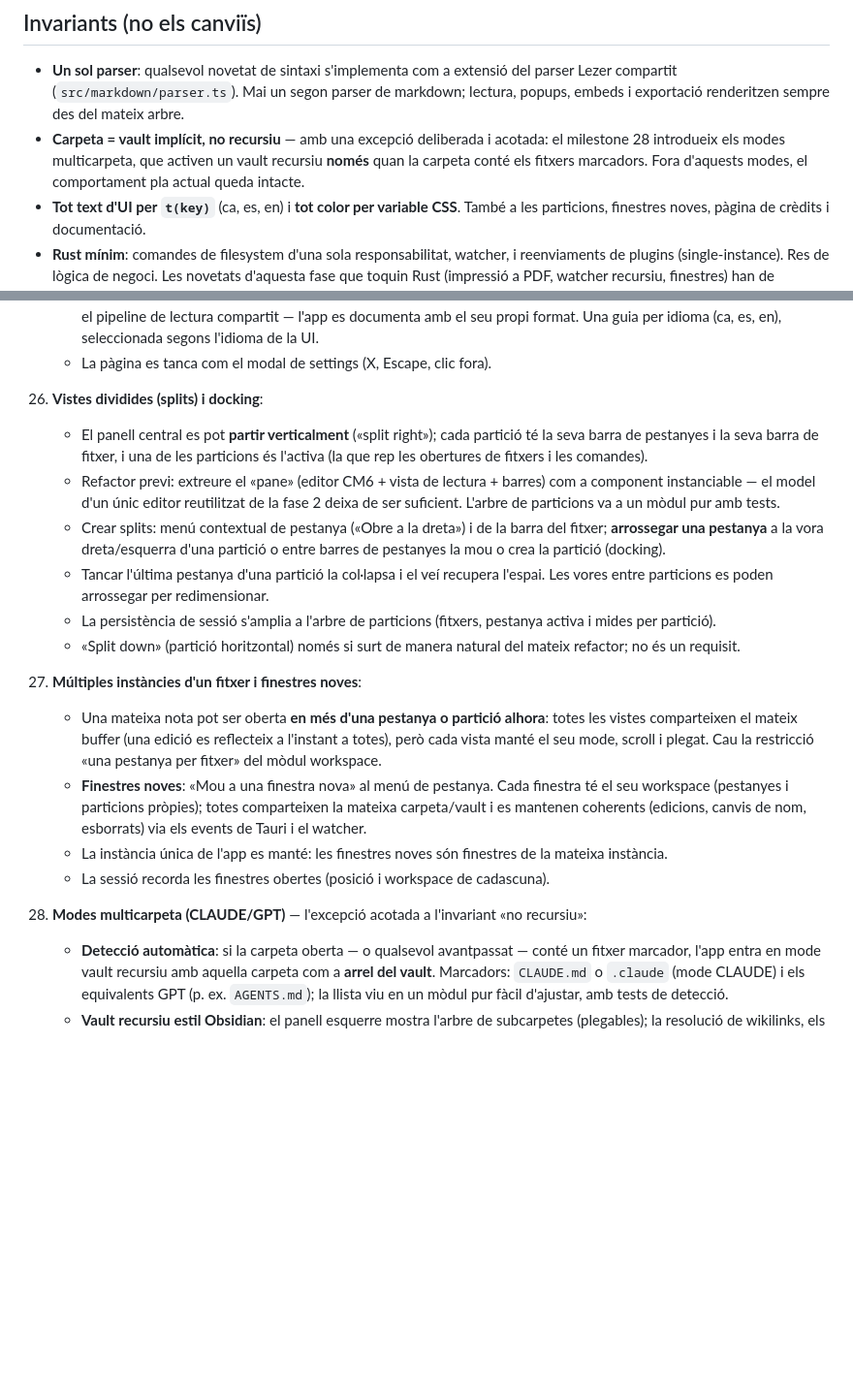
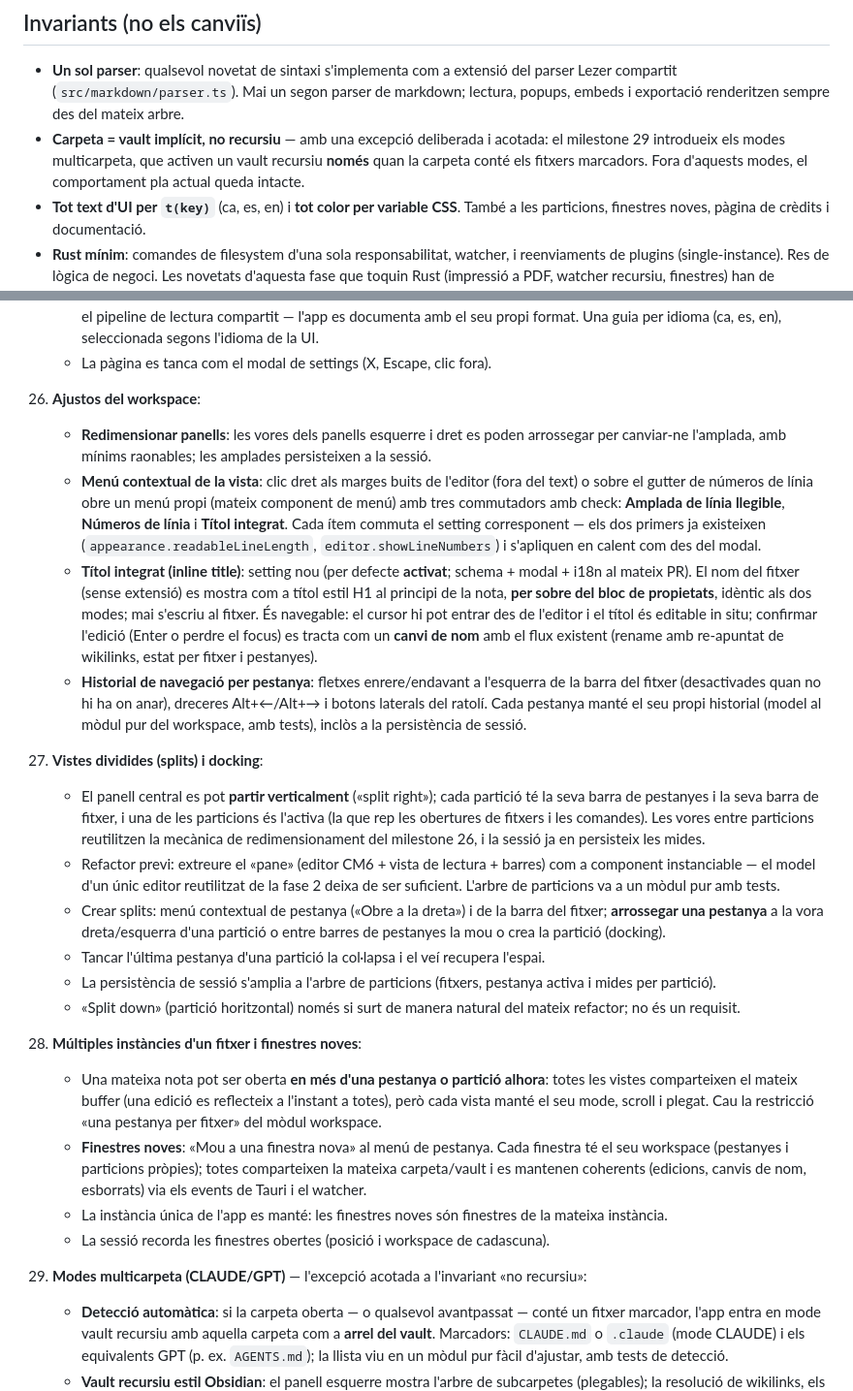
Before and after one commit to AIS-Vision-Systems/Quasidian, a Markdown page: docs/SPEC3.md, 2 parts joined by grey strips. Shown at 97% size. Rendered like a GitHub page; blank space fills up the shorter version.

Commit message:
docs: add workspace adjustments milestone to the phase 3 spec
New milestone 26: resizable side panels, view context menu on the
editor margins/line-number gutter (readable line length, line numbers,
inline title toggles), inline title as an editable H1 wired to the
rename flow (new default-on setting), and per-tab navigation history
with back/forward arrows in the file bar. Splits renumbered to 27,
file instances/windows to 28, multi-folder modes to 29.

Co-Authored-By: Claude Fable 5 <noreply@anthropic.com>
Claude-Session: https://claude.ai/code/session_01PCsGthnjx8NUTC3nBnsuWa

```diff
--- a/docs/SPEC3.md
+++ b/docs/SPEC3.md
@@ -7,7 +7,7 @@ Llegeix `SPEC.md` i `SPEC2.md` abans de començar: tot el que hi diu segueix vig
 ## Invariants (no els canviïs)
 
 - **Un sol parser**: qualsevol novetat de sintaxi s'implementa com a extensió del parser Lezer compartit (`src/markdown/parser.ts`). Mai un segon parser de markdown; lectura, popups, embeds i exportació renderitzen sempre des del mateix arbre.
-- **Carpeta = vault implícit, no recursiu** — amb una excepció deliberada i acotada: el milestone 28 introdueix els modes multicarpeta, que activen un vault recursiu **només** quan la carpeta conté els fitxers marcadors. Fora d'aquests modes, el comportament pla actual queda intacte.
+- **Carpeta = vault implícit, no recursiu** — amb una excepció deliberada i acotada: el milestone 29 introdueix els modes multicarpeta, que activen un vault recursiu **només** quan la carpeta conté els fitxers marcadors. Fora d'aquests modes, el comportament pla actual queda intacte.
 - **Tot text d'UI per `t(key)`** (ca, es, en) i **tot color per variable CSS**. També a les particions, finestres noves, pàgina de crèdits i documentació.
 - **Rust mínim**: comandes de filesystem d'una sola responsabilitat, watcher, i reenviaments de plugins (single-instance). Res de lògica de negoci. Les novetats d'aquesta fase que toquin Rust (impressió a PDF, watcher recursiu, finestres) han de mantenir aquesta línia.
 - **Mòduls purs + Vitest**: la lògica nova (arbre de particions, detecció de vault, resolució recursiva de links) va a mòduls sense Tauri ni DOM, amb tests unitaris.
@@ -35,21 +35,27 @@ Llegeix `SPEC.md` i `SPEC2.md` abans de començar: tot el que hi diu segueix vig
     - La documentació s'escriu en **markdown empaquetat amb l'app** (mai dins de les carpetes de notes) i es renderitza amb el pipeline de lectura compartit — l'app es documenta amb el seu propi format. Una guia per idioma (ca, es, en), seleccionada segons l'idioma de la UI.
     - La pàgina es tanca com el modal de settings (X, Escape, clic fora).
 
-26. **Vistes dividides (splits) i docking**:
-    - El panell central es pot **partir verticalment** («split right»); cada partició té la seva barra de pestanyes i la seva barra de fitxer, i una de les particions és l'activa (la que rep les obertures de fitxers i les comandes).
+26. **Ajustos del workspace**:
+    - **Redimensionar panells**: les vores dels panells esquerre i dret es poden arrossegar per canviar-ne l'amplada, amb mínims raonables; les amplades persisteixen a la sessió.
+    - **Menú contextual de la vista**: clic dret als marges buits de l'editor (fora del text) o sobre el gutter de números de línia obre un menú propi (mateix component de menú) amb tres commutadors amb check: **Amplada de línia llegible**, **Números de línia** i **Títol integrat**. Cada ítem commuta el setting corresponent — els dos primers ja existeixen (`appearance.readableLineLength`, `editor.showLineNumbers`) i s'apliquen en calent com des del modal.
+    - **Títol integrat (inline title)**: setting nou (per defecte **activat**; schema + modal + i18n al mateix PR). El nom del fitxer (sense extensió) es mostra com a títol estil H1 al principi de la nota, **per sobre del bloc de propietats**, idèntic als dos modes; mai s'escriu al fitxer. És navegable: el cursor hi pot entrar des de l'editor i el títol és editable in situ; confirmar l'edició (Enter o perdre el focus) es tracta com un **canvi de nom** amb el flux existent (rename amb re-apuntat de wikilinks, estat per fitxer i pestanyes).
+    - **Historial de navegació per pestanya**: fletxes enrere/endavant a l'esquerra de la barra del fitxer (desactivades quan no hi ha on anar), dreceres Alt+←/Alt+→ i botons laterals del ratolí. Cada pestanya manté el seu propi historial (model al mòdul pur del workspace, amb tests), inclòs a la persistència de sessió.
+
+27. **Vistes dividides (splits) i docking**:
+    - El panell central es pot **partir verticalment** («split right»); cada partició té la seva barra de pestanyes i la seva barra de fitxer, i una de les particions és l'activa (la que rep les obertures de fitxers i les comandes). Les vores entre particions reutilitzen la mecànica de redimensionament del milestone 26, i la sessió ja en persisteix les mides.
     - Refactor previ: extreure el «pane» (editor CM6 + vista de lectura + barres) com a component instanciable — el model d'un únic editor reutilitzat de la fase 2 deixa de ser suficient. L'arbre de particions va a un mòdul pur amb tests.
     - Crear splits: menú contextual de pestanya («Obre a la dreta») i de la barra del fitxer; **arrossegar una pestanya** a la vora dreta/esquerra d'una partició o entre barres de pestanyes la mou o crea la partició (docking).
-    - Tancar l'última pestanya d'una partició la col·lapsa i el veí recupera l'espai. Les vores entre particions es poden arrossegar per redimensionar.
+    - Tancar l'última pestanya d'una partició la col·lapsa i el veí recupera l'espai.
     - La persistència de sessió s'amplia a l'arbre de particions (fitxers, pestanya activa i mides per partició).
     - «Split down» (partició horitzontal) només si surt de manera natural del mateix refactor; no és un requisit.
 
-27. **Múltiples instàncies d'un fitxer i finestres noves**:
+28. **Múltiples instàncies d'un fitxer i finestres noves**:
     - Una mateixa nota pot ser oberta **en més d'una pestanya o partició alhora**: totes les vistes comparteixen el mateix buffer (una edició es reflecteix a l'instant a totes), però cada vista manté el seu mode, scroll i plegat. Cau la restricció «una pestanya per fitxer» del mòdul workspace.
     - **Finestres noves**: «Mou a una finestra nova» al menú de pestanya. Cada finestra té el seu workspace (pestanyes i particions pròpies); totes comparteixen la mateixa carpeta/vault i es mantenen coherents (edicions, canvis de nom, esborrats) via els events de Tauri i el watcher.
     - La instància única de l'app es manté: les finestres noves són finestres de la mateixa instància.
     - La sessió recorda les finestres obertes (posició i workspace de cadascuna).
 
-28. **Modes multicarpeta (CLAUDE/GPT)** — l'excepció acotada a l'invariant «no recursiu»:
+29. **Modes multicarpeta (CLAUDE/GPT)** — l'excepció acotada a l'invariant «no recursiu»:
     - **Detecció automàtica**: si la carpeta oberta — o qualsevol avantpassat — conté un fitxer marcador, l'app entra en mode vault recursiu amb aquella carpeta com a **arrel del vault**. Marcadors: `CLAUDE.md` o `.claude` (mode CLAUDE) i els equivalents GPT (p. ex. `AGENTS.md`); la llista viu en un mòdul pur fàcil d'ajustar, amb tests de detecció.
     - **Vault recursiu estil Obsidian**: el panell esquerre mostra l'arbre de subcarpetes (plegables); la resolució de wikilinks, els backlinks, la cerca global, els aliases i el quick switcher cobreixen tot el vault. Els wikilinks resolen per nom de fitxer a tot el vault, amb desambiguació per camí quan hi ha duplicats (com Obsidian).
     - Watcher recursiu sobre l'arrel del vault (ampliació mínima del costat Rust: el mode recursiu del watcher existent).
```
